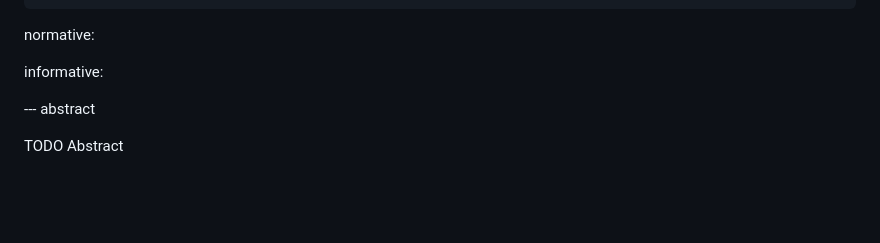
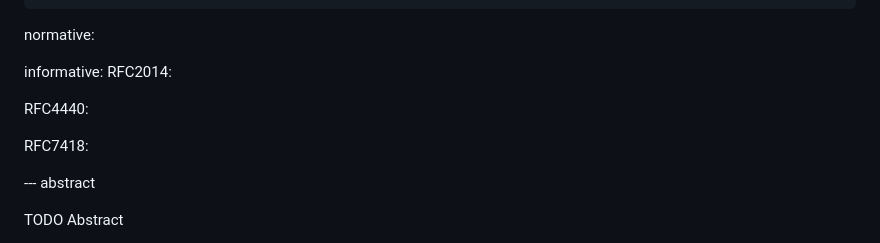
Before and after one commit to csperkins/draft-perkins-role-of-irtf, a Markdown page: draft-perkins-role-of-irtf.md, the part around the change. GitHub-like rendering; blank space fills up the shorter version.

Commit message:
Fix references

```diff
--- a/draft-perkins-role-of-irtf.md
+++ b/draft-perkins-role-of-irtf.md
@@ -24,6 +24,11 @@ author:
 normative:
 
 informative:
+  RFC2014:
+
+  RFC4440:
+
+  RFC7418:
 
 
 --- abstract
```
